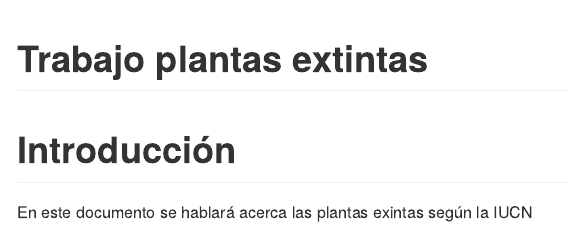
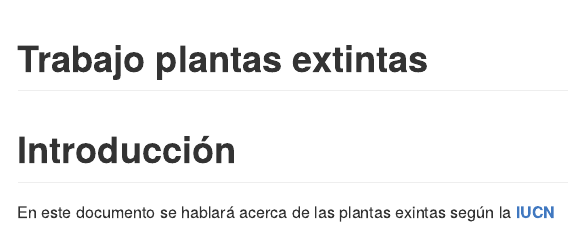
Before and after one commit to PaulSandoval/PlantasExtintas, an R Markdown document (README.Rmd): the page in a window 1100 px wide, from its top. The pictures show the output file README.md that the author committed with the source, drawn offline in the style of GitHub.

Commit message:
Agregué link

```diff
--- a/README.Rmd
+++ b/README.Rmd
@@ -10,4 +10,4 @@ knitr::opts_chunk$set(echo = TRUE)
 
 # Introducción
 
-En este documento se hablará acerca las plantas exintas según la IUCN
+En este documento se hablará acerca de las plantas exintas según la [**IUCN**](https://www.iucnredlist.org/)
```
Also changed, not shown: README.md.
